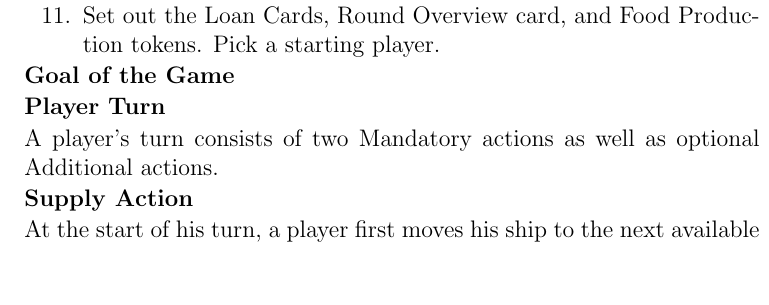
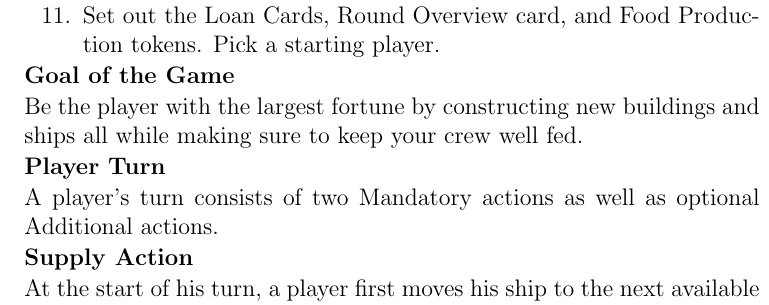
Before and after one commit to MJJoyce/GameSummarySheets, a LaTeX document (LeHavre/LeHavre.tex): part of one column of page 1 of 2, cut so that both start at the same text, the shorter picture padded with empty space. Compiled offline with pdfLaTeX.

Commit message:
Add Goal of Game section

```diff
--- a/LeHavre/LeHavre.tex
+++ b/LeHavre/LeHavre.tex
@@ -82,6 +82,7 @@
 \end{enumerateCustom}
 
 \section*{Goal of the Game}
+Be the player with the largest fortune by constructing new buildings and ships all while making sure to keep your crew well fed.
 
 \section*{Player Turn}
 A player's turn consists of two Mandatory actions as well as optional Additional actions.
```
Also changed, not shown: LeHavre/LeHavre.pdf.
